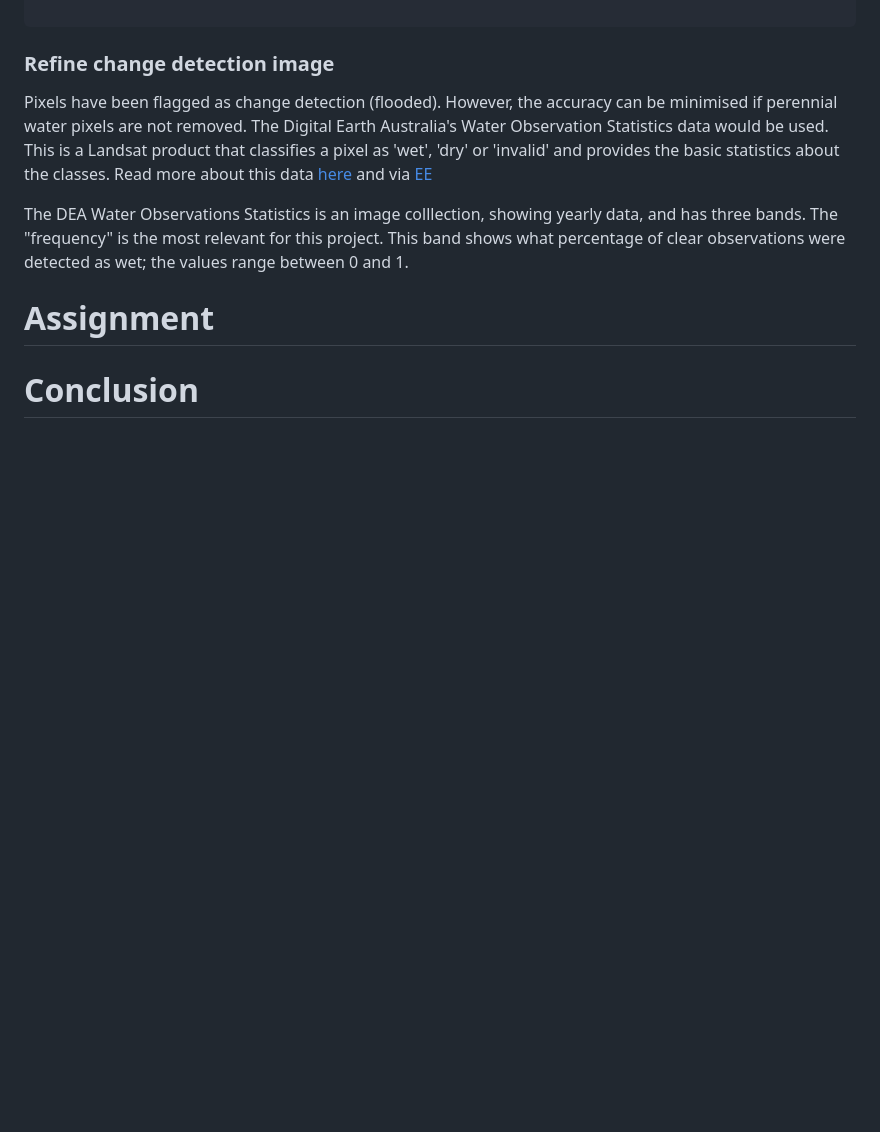
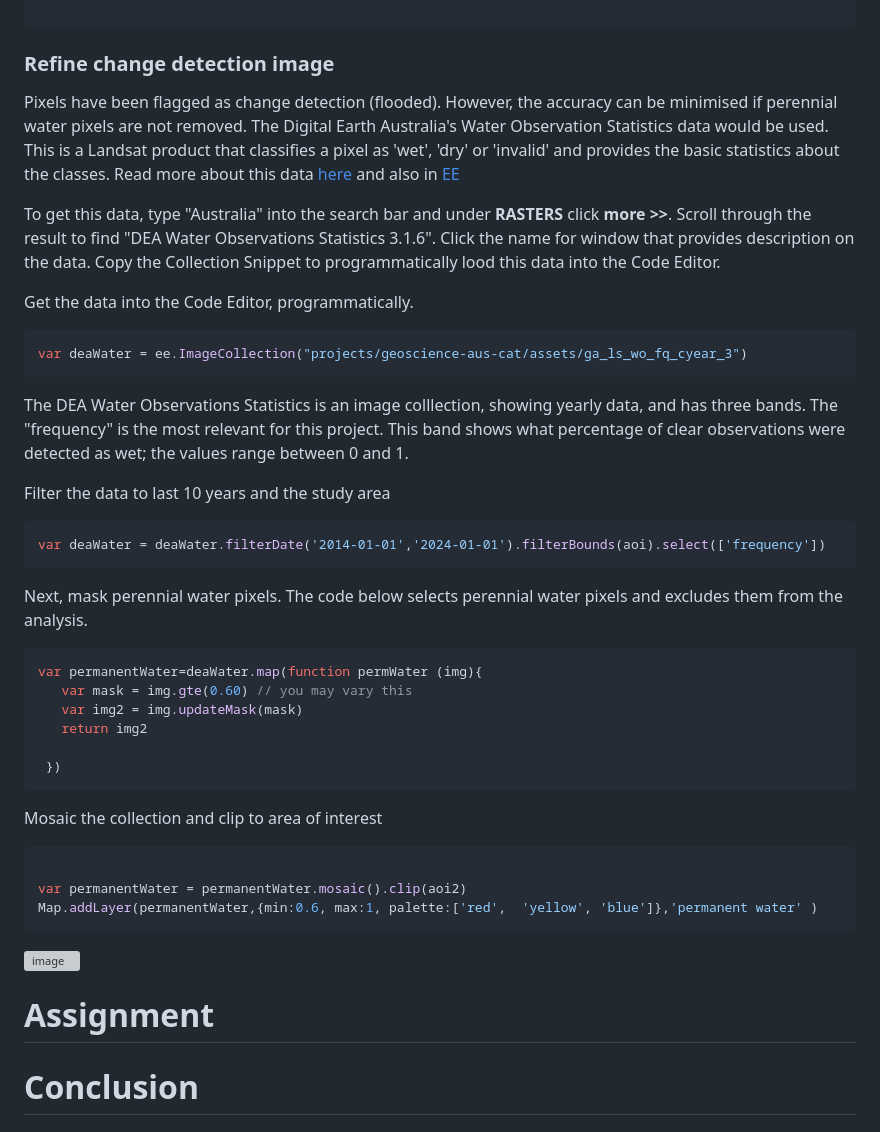
Before and after one commit to padiketeku/EnvMonMod, a Markdown page: EMM-Prac-6-Croc-Biomass-Modelling.md, the part around the change. Rendered like a GitHub page; blank space fills up the shorter version; grey boxes are pictures that could not be loaded.

````diff
--- a/EMM-Prac-6-Croc-Biomass-Modelling.md
+++ b/EMM-Prac-6-Croc-Biomass-Modelling.md
@@ -186,10 +186,48 @@ var difference_binary = difference.gt(threshold);
 
 ### Refine change detection image
 
-Pixels have been flagged as change detection (flooded). However, the accuracy can be minimised if perennial water pixels are not removed. The Digital Earth Australia's Water Observation Statistics data would be used. This is a Landsat product that classifies a pixel as 'wet', 'dry' or 'invalid' and provides the basic statistics about the classes. Read more about this data [here](https://knowledge.dea.ga.gov.au/data/product/dea-water-observations-statistics-landsat/)  and via [EE](https://developers.google.com/earth-engine/datasets/catalog/projects_geoscience-aus-cat_assets_ga_ls_wo_fq_cyear_3)
+Pixels have been flagged as change detection (flooded). However, the accuracy can be minimised if perennial water pixels are not removed. The Digital Earth Australia's Water Observation Statistics data would be used. This is a Landsat product that classifies a pixel as 'wet', 'dry' or 'invalid' and provides the basic statistics about the classes. Read more about this data [here](https://knowledge.dea.ga.gov.au/data/product/dea-water-observations-statistics-landsat/)  and also in [EE](https://developers.google.com/earth-engine/datasets/catalog/projects_geoscience-aus-cat_assets_ga_ls_wo_fq_cyear_3)
+
+To get this data, type "Australia" into the search bar and under **RASTERS** click **more >>**. Scroll through the result to find "DEA Water Observations Statistics 3.1.6". Click the name for window that provides description on the data. Copy the Collection Snippet to programmatically lood this data into the Code Editor.
+
+
+Get the data into the Code Editor, programmatically.
+
+```JavaScript
+var deaWater = ee.ImageCollection("projects/geoscience-aus-cat/assets/ga_ls_wo_fq_cyear_3")
+```
 
 The DEA Water Observations Statistics is an image colllection, showing yearly data, and has three bands. The "frequency" is the most relevant for this project. This band shows what percentage of clear observations were detected as wet; the values range between 0 and 1.
 
+Filter the data to last 10 years and the study area
+
+```JavaScript
+var deaWater = deaWater.filterDate('2014-01-01','2024-01-01').filterBounds(aoi).select(['frequency'])
+```
+
+Next, mask perennial water pixels. The code below selects perennial water pixels and excludes them from the analysis.
+
+```JavaScript
+var permanentWater=deaWater.map(function permWater (img){
+   var mask = img.gte(0.60) // you may vary this
+   var img2 = img.updateMask(mask)
+   return img2
+
+ })
+```
+
+
+
+Mosaic the collection and clip to area of interest
+
+```JavaScript
+
+var permanentWater = permanentWater.mosaic().clip(aoi2)
+Map.addLayer(permanentWater,{min:0.6, max:1, palette:['red',  'yellow', 'blue']},'permanent water' )
+```
+
+
+![image](https://github.com/user-attachments/assets/8888340b-e2bf-47bc-9fe2-c735d2f992da)
 
 
 
````
